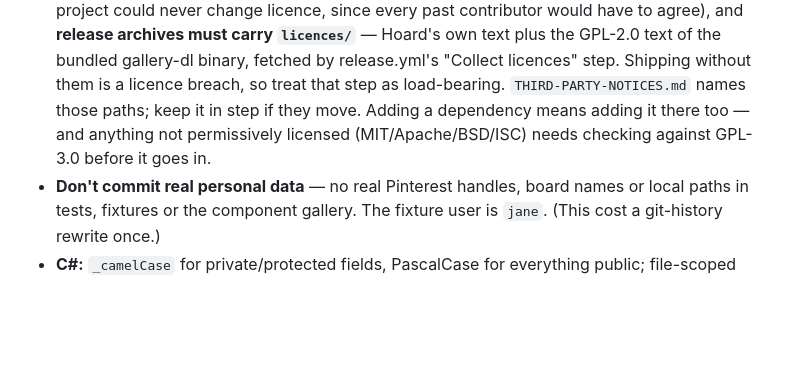
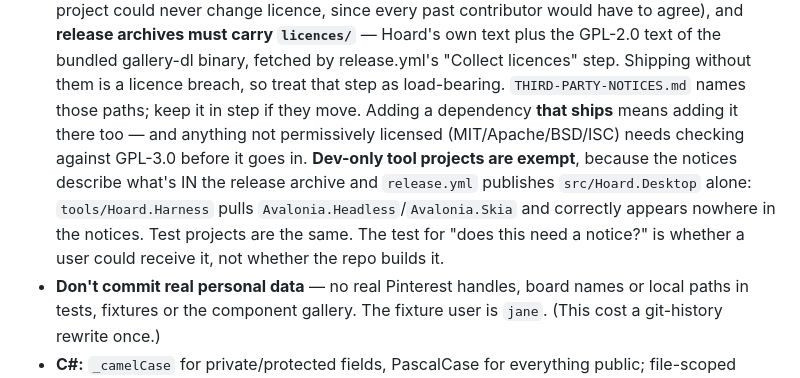
Before and after one commit to adanub/Hoard, a Markdown page: CLAUDE.md, the part around the change. Drawn GitHub-style; blank space fills up the shorter version.

Commit message:
docs: scope the third-party notices rule to dependencies that ship
The rule read "Adding a dependency means adding it there too", without
qualification — and the harness added Avalonia.Headless and Avalonia.Skia
in the same session without anyone touching THIRD-PARTY-NOTICES.md. By
the letter of the rule that was a miss; by its purpose it wasn't, since
the notices describe what is IN the release archive and release.yml
publishes src/Hoard.Desktop alone.

Says so explicitly, and names tools/Hoard.Harness as the worked example
so the next dev-only project doesn't re-litigate it. The test is now
whether a user could receive the dependency, not whether the repo builds
it — which keeps the genuinely load-bearing part (shipping without a
licence is a breach) from being diluted by paperwork for a tool nobody
ever downloads.

```diff
--- a/CLAUDE.md
+++ b/CLAUDE.md
@@ -812,8 +812,12 @@ Concepts that span multiple files:
   `licences/`** — Hoard's own text plus the GPL-2.0 text of the bundled gallery-dl binary, fetched by
   release.yml's "Collect licences" step. Shipping without them is a licence breach, so treat that step as
   load-bearing. `THIRD-PARTY-NOTICES.md` names those paths; keep it in step if they move. Adding a
-  dependency means adding it there too — and anything not permissively licensed (MIT/Apache/BSD/ISC) needs
-  checking against GPL-3.0 before it goes in.
+  dependency **that ships** means adding it there too — and anything not permissively licensed
+  (MIT/Apache/BSD/ISC) needs checking against GPL-3.0 before it goes in. **Dev-only tool projects are
+  exempt**, because the notices describe what's IN the release archive and `release.yml` publishes
+  `src/Hoard.Desktop` alone: `tools/Hoard.Harness` pulls `Avalonia.Headless`/`Avalonia.Skia` and correctly
+  appears nowhere in the notices. Test projects are the same. The test for "does this need a notice?" is
+  whether a user could receive it, not whether the repo builds it.
 - **Don't commit real personal data** — no real Pinterest handles, board names or local paths in tests,
   fixtures or the component gallery. The fixture user is `jane`. (This cost a git-history rewrite once.)
 - **C#:** `_camelCase` for private/protected fields, PascalCase for everything public; file-scoped namespaces,
```
